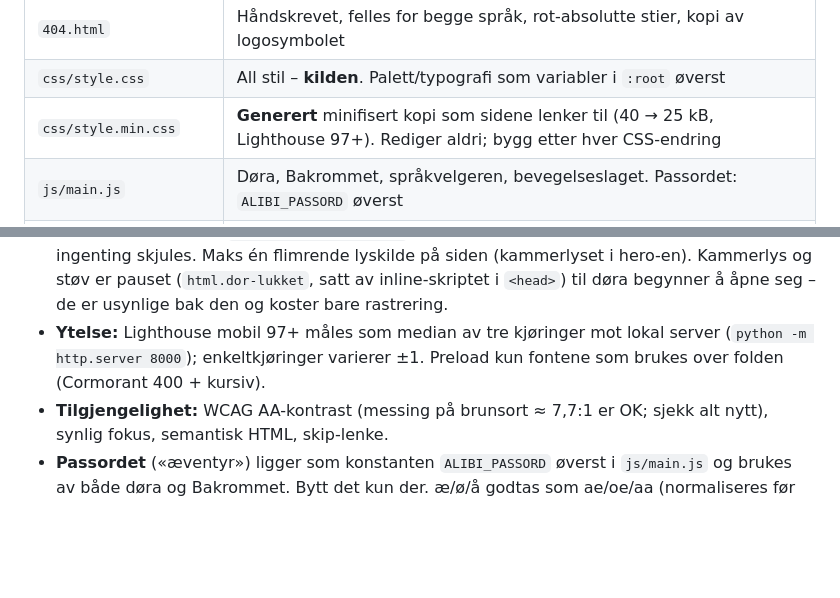
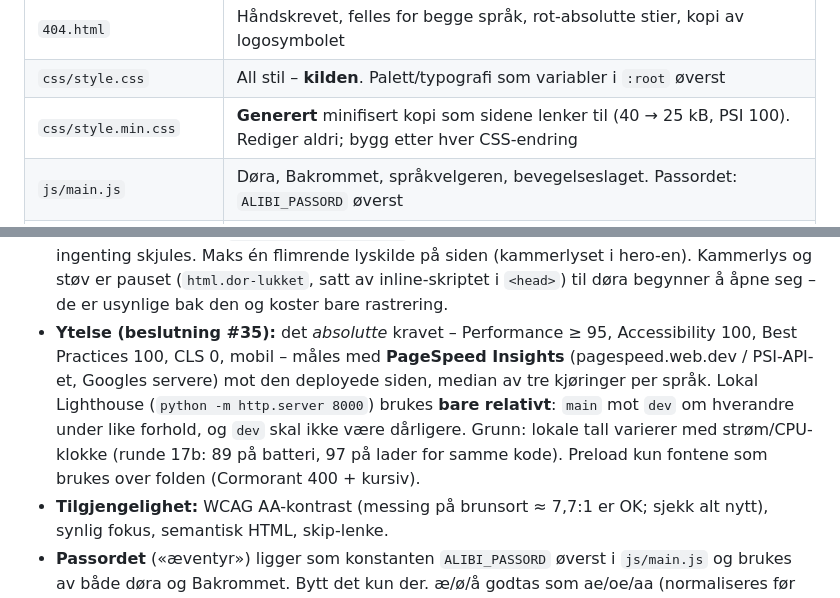
Before and after one commit to kimhagerup-arch/alibi-demo, a Markdown page: CLAUDE.md, 2 parts joined by grey strips. Drawn GitHub-style; blank space fills up the shorter version.

Commit message:
docs: ny regel i CLAUDE.md – absolutt ytelseskrav måles med PageSpeed Insights, lokal Lighthouse bare relativt (beslutning #35)
Co-Authored-By: Claude Fable 5.1 <noreply@anthropic.com>

```diff
--- a/CLAUDE.md
+++ b/CLAUDE.md
@@ -96,7 +96,7 @@ ingen gjetting ut fra nettleserspråk, ingen omdirigering uten lagret valg.
 | `sitemap.xml` | **Generert** – begge URL-ene med `xhtml:link` |
 | `404.html` | Håndskrevet, felles for begge språk, rot-absolutte stier, kopi av logosymbolet |
 | `css/style.css` | All stil – **kilden**. Palett/typografi som variabler i `:root` øverst |
-| `css/style.min.css` | **Generert** minifisert kopi som sidene lenker til (40 → 25 kB, Lighthouse 97+). Rediger aldri; bygg etter hver CSS-endring |
+| `css/style.min.css` | **Generert** minifisert kopi som sidene lenker til (40 → 25 kB, PSI 100). Rediger aldri; bygg etter hver CSS-endring |
 | `js/main.js` | Døra, Bakrommet, språkvelgeren, bevegelseslaget. Passordet: `ALIBI_PASSORD` øverst |
 | `assets/` | Favicon (SVG + PNG), og-image, fonter i `fonts/`; video kommer (spesifisert i `README.md`) |
 | `img/` | Stemningsbilder (WebP + JPEG-fallback, midlertidig stock) og `img/logo/` (ordmerket + søsterstedenes logoer) |
@@ -155,9 +155,15 @@ ingen gjetting ut fra nettleserspråk, ingen omdirigering uten lagret valg.
   flimrende lyskilde på siden (kammerlyset i hero-en). Kammerlys og støv er
   pauset (`html.dor-lukket`, satt av inline-skriptet i `<head>`) til døra
   begynner å åpne seg – de er usynlige bak den og koster bare rastrering.
-- **Ytelse:** Lighthouse mobil 97+ måles som median av tre kjøringer mot
-  lokal server (`python -m http.server 8000`); enkeltkjøringer varierer ±1.
-  Preload kun fontene som brukes over folden (Cormorant 400 + kursiv).
+- **Ytelse (beslutning #35):** det *absolutte* kravet – Performance ≥ 95,
+  Accessibility 100, Best Practices 100, CLS 0, mobil – måles med
+  **PageSpeed Insights** (pagespeed.web.dev / PSI-API-et, Googles servere)
+  mot den deployede siden, median av tre kjøringer per språk. Lokal
+  Lighthouse (`python -m http.server 8000`) brukes **bare relativt**: `main`
+  mot `dev` om hverandre under like forhold, og `dev` skal ikke være dårligere.
+  Grunn: lokale tall varierer med strøm/CPU-klokke (runde 17b: 89 på batteri,
+  97 på lader for samme kode). Preload kun fontene som brukes over folden
+  (Cormorant 400 + kursiv).
 - **Tilgjengelighet:** WCAG AA-kontrast (messing på brunsort ≈ 7,7:1 er OK;
   sjekk alt nytt), synlig fokus, semantisk HTML, skip-lenke.
 - **Passordet** («æventyr») ligger som konstanten `ALIBI_PASSORD` øverst i
```
